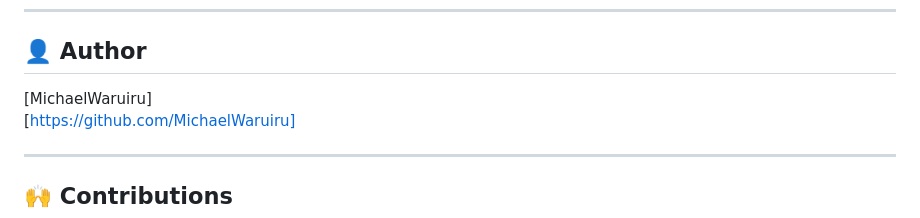
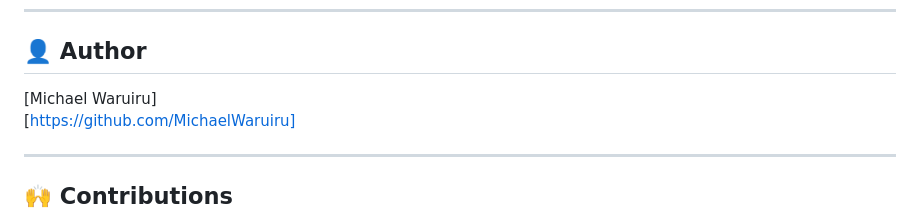
Before and after one commit to MichaelWaruiru/fake-news-detector, a Markdown page: README.md, the part around the change. Drawn GitHub-style.

```diff
--- a/README.md
+++ b/README.md
@@ -175,7 +175,7 @@ Feel free to use, modify, and share!
 
 ## 👤 Author
 
-[MichaelWaruiru]
+[Michael Waruiru]
 [https://github.com/MichaelWaruiru]
 
 ---
```
